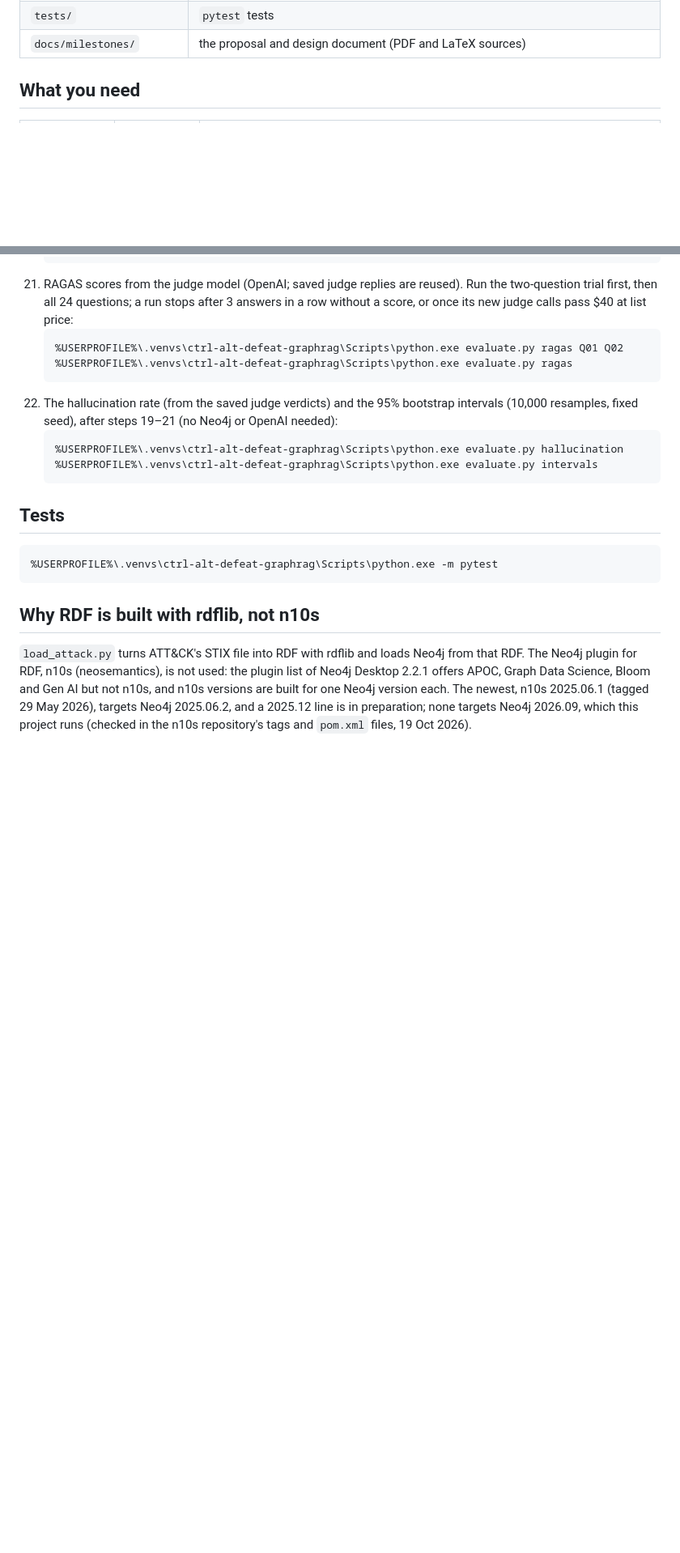
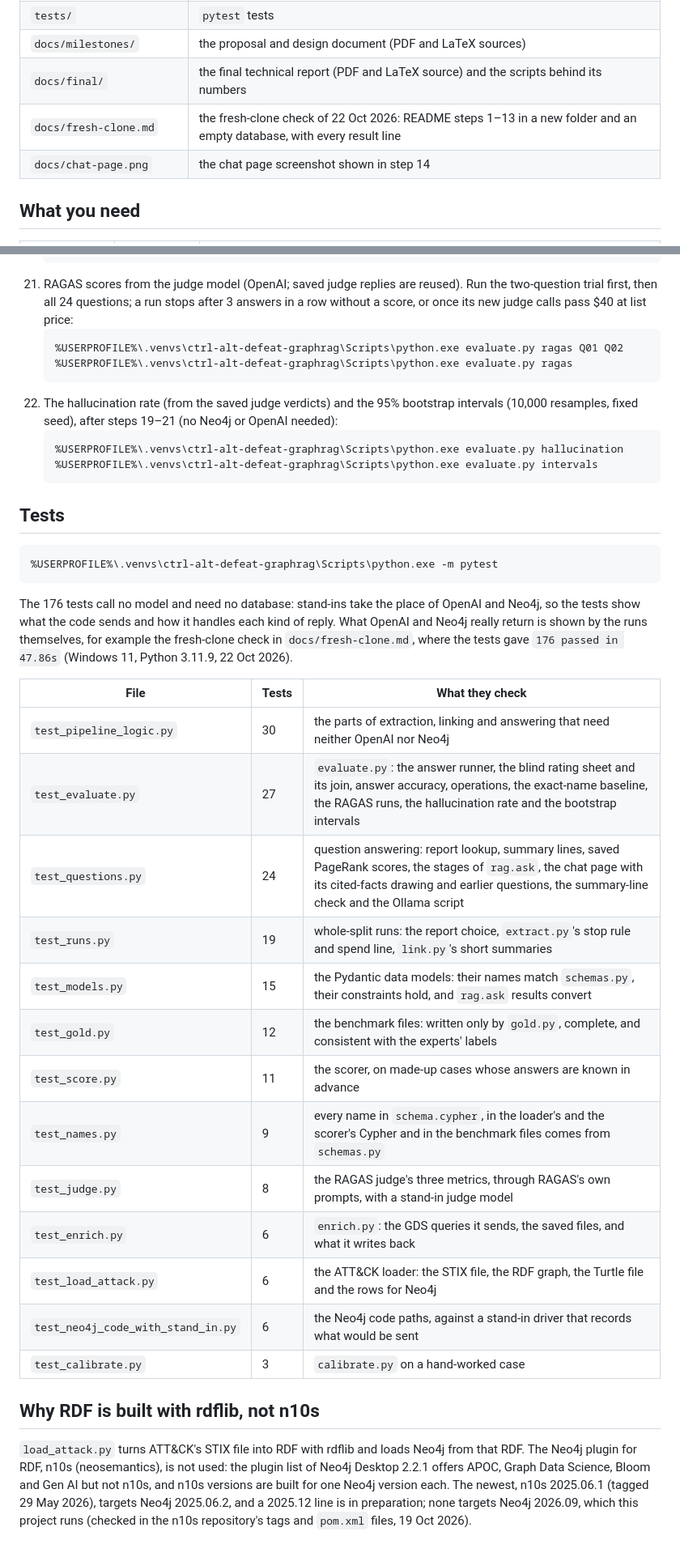
Before and after one commit to Wittyusername12/ctrl-alt-defeat-graphrag, a Markdown page: README.md, 2 parts joined by grey strips. Shown at 81% size. Rendered like a GitHub page; blank space fills up the shorter version.

Commit message:
Fresh-clone check recorded: README steps 1-13 in a new folder and an empty database, every result line; test table in the README

````diff
--- a/README.md
+++ b/README.md
@@ -39,6 +39,9 @@ The system answers questions about cyber threat reports. A knowledge graph in Ne
 | `scripts/` | `try_openai.py` and `check_setup.py`, the checks for a new machine; `check_summaries.py`, which compares rag.py's summary-line Cypher with the same count in Python; `try_ollama.py`, one report chunk through a local model |
 | `tests/` | `pytest` tests |
 | `docs/milestones/` | the proposal and design document (PDF and LaTeX sources) |
+| `docs/final/` | the final technical report (PDF and LaTeX source) and the scripts behind its numbers |
+| `docs/fresh-clone.md` | the fresh-clone check of 22 Oct 2026: README steps 1–13 in a new folder and an empty database, with every result line |
+| `docs/chat-page.png` | the chat page screenshot shown in step 14 |
 
 ## What you need
 
@@ -182,6 +185,24 @@ Keep the repository and the virtual environment outside any folder that OneDrive
 %USERPROFILE%\.venvs\ctrl-alt-defeat-graphrag\Scripts\python.exe -m pytest
 ```
 
+The 176 tests call no model and need no database: stand-ins take the place of OpenAI and Neo4j, so the tests show what the code sends and how it handles each kind of reply. What OpenAI and Neo4j really return is shown by the runs themselves, for example the fresh-clone check in `docs/fresh-clone.md`, where the tests gave `176 passed in 47.86s` (Windows 11, Python 3.11.9, 22 Oct 2026).
+
+| File | Tests | What they check |
+|---|---|---|
+| `test_pipeline_logic.py` | 30 | the parts of extraction, linking and answering that need neither OpenAI nor Neo4j |
+| `test_evaluate.py` | 27 | `evaluate.py`: the answer runner, the blind rating sheet and its join, answer accuracy, operations, the exact-name baseline, the RAGAS runs, the hallucination rate and the bootstrap intervals |
+| `test_questions.py` | 24 | question answering: report lookup, summary lines, saved PageRank scores, the stages of `rag.ask`, the chat page with its cited-facts drawing and earlier questions, the summary-line check and the Ollama script |
+| `test_runs.py` | 19 | whole-split runs: the report choice, `extract.py`'s stop rule and spend line, `link.py`'s short summaries |
+| `test_models.py` | 15 | the Pydantic data models: their names match `schemas.py`, their constraints hold, and `rag.ask` results convert |
+| `test_gold.py` | 12 | the benchmark files: written only by `gold.py`, complete, and consistent with the experts' labels |
+| `test_score.py` | 11 | the scorer, on made-up cases whose answers are known in advance |
+| `test_names.py` | 9 | every name in `schema.cypher`, in the loader's and the scorer's Cypher and in the benchmark files comes from `schemas.py` |
+| `test_judge.py` | 8 | the RAGAS judge's three metrics, through RAGAS's own prompts, with a stand-in judge model |
+| `test_enrich.py` | 6 | `enrich.py`: the GDS queries it sends, the saved files, and what it writes back |
+| `test_load_attack.py` | 6 | the ATT&CK loader: the STIX file, the RDF graph, the Turtle file and the rows for Neo4j |
+| `test_neo4j_code_with_stand_in.py` | 6 | the Neo4j code paths, against a stand-in driver that records what would be sent |
+| `test_calibrate.py` | 3 | `calibrate.py` on a hand-worked case |
+
 ## Why RDF is built with rdflib, not n10s
 
 `load_attack.py` turns ATT&CK's STIX file into RDF with rdflib and loads Neo4j from that RDF. The Neo4j plugin for RDF, n10s (neosemantics), is not used: the plugin list of Neo4j Desktop 2.2.1 offers APOC, Graph Data Science, Bloom and Gen AI but not n10s, and n10s versions are built for one Neo4j version each. The newest, n10s 2025.06.1 (tagged 29 May 2026), targets Neo4j 2025.06.2, and a 2025.12 line is in preparation; none targets Neo4j 2026.09, which this project runs (checked in the n10s repository's tags and `pom.xml` files, 19 Oct 2026).
````
Also changed, not shown: other parts of README.md (+2 -2 lines), docs/fresh-clone.md (added, +66 -0 lines).
